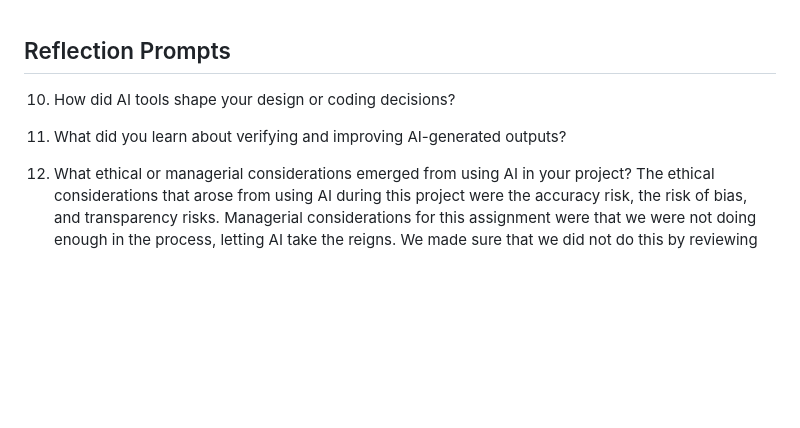
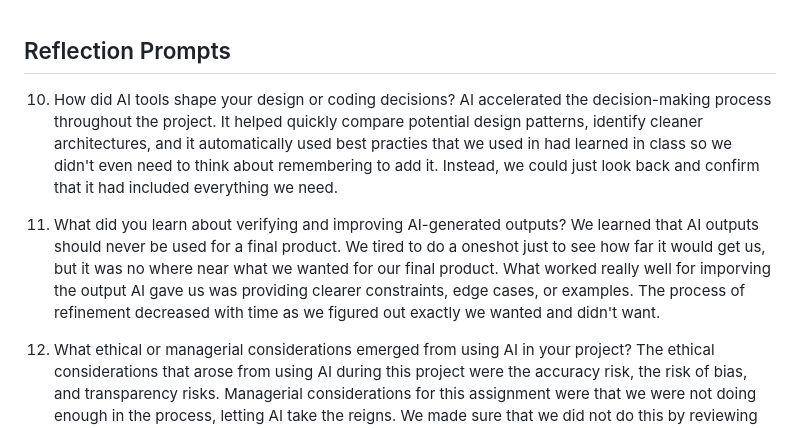
Before and after one commit to camiclar/AiDD-Final-Project, a Markdown page: prompt/dev_notes.md, the part around the change. GitHub-like rendering; blank space fills up the shorter version.

Commit message:
Refelction Prompts complete

```diff
--- a/prompt/dev_notes.md
+++ b/prompt/dev_notes.md
@@ -1,8 +1,9 @@
 ## Reflection Prompts
 10.	How did AI tools shape your design or coding decisions?
+AI accelerated the decision-making process throughout the project. It helped quickly compare potential design patterns, identify cleaner architectures, and it automatically used best practies that we used in had learned in class so we didn't even need to think about remembering to add it. Instead, we could just look back and confirm that it had included everything we need.
 
 11.	What did you learn about verifying and improving AI-generated outputs?
-
+We learned that AI outputs should never be used for a final product. We tired to do a oneshot just to see how far it would get us, but it was no where near what we wanted for our final product. What worked really well for imporving the output AI gave us was providing clearer constraints, edge cases, or examples. The process of refinement decreased with time as we figured out exactly we wanted and didn't want.
 12.	What ethical or managerial considerations emerged from using AI in your project?
 The ethical considerations that arose from using AI during this project were the accuracy risk, the risk of bias, and transparency risks. Managerial considerations for this assignment were that we were not doing enough in the process, letting AI take the reigns. We made sure that we did not do this by reviewing individually what AI had produced to endsure that there were no hidden bugs.
 13.	How might these tools change the role of a business technologist or product manager in the next five years?
```
